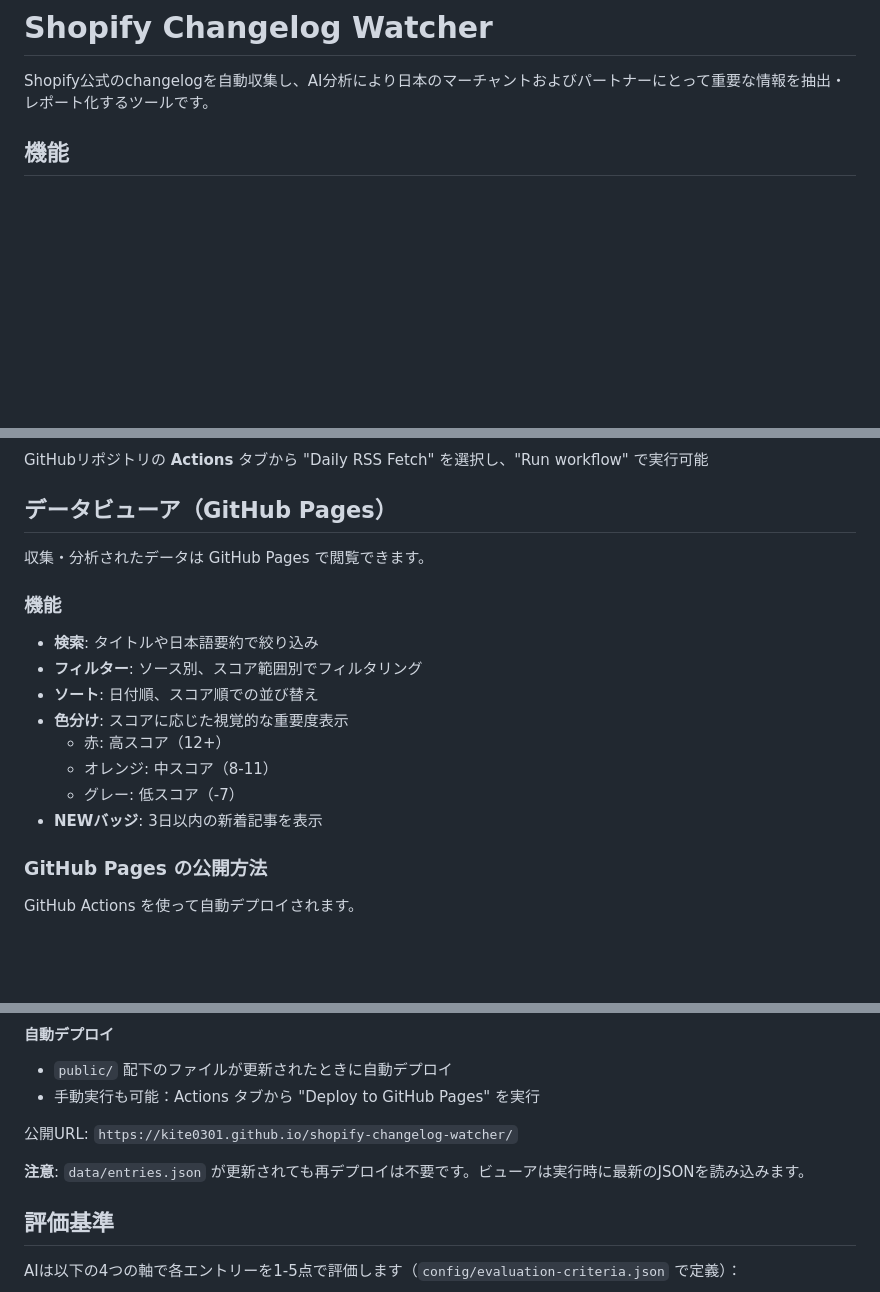
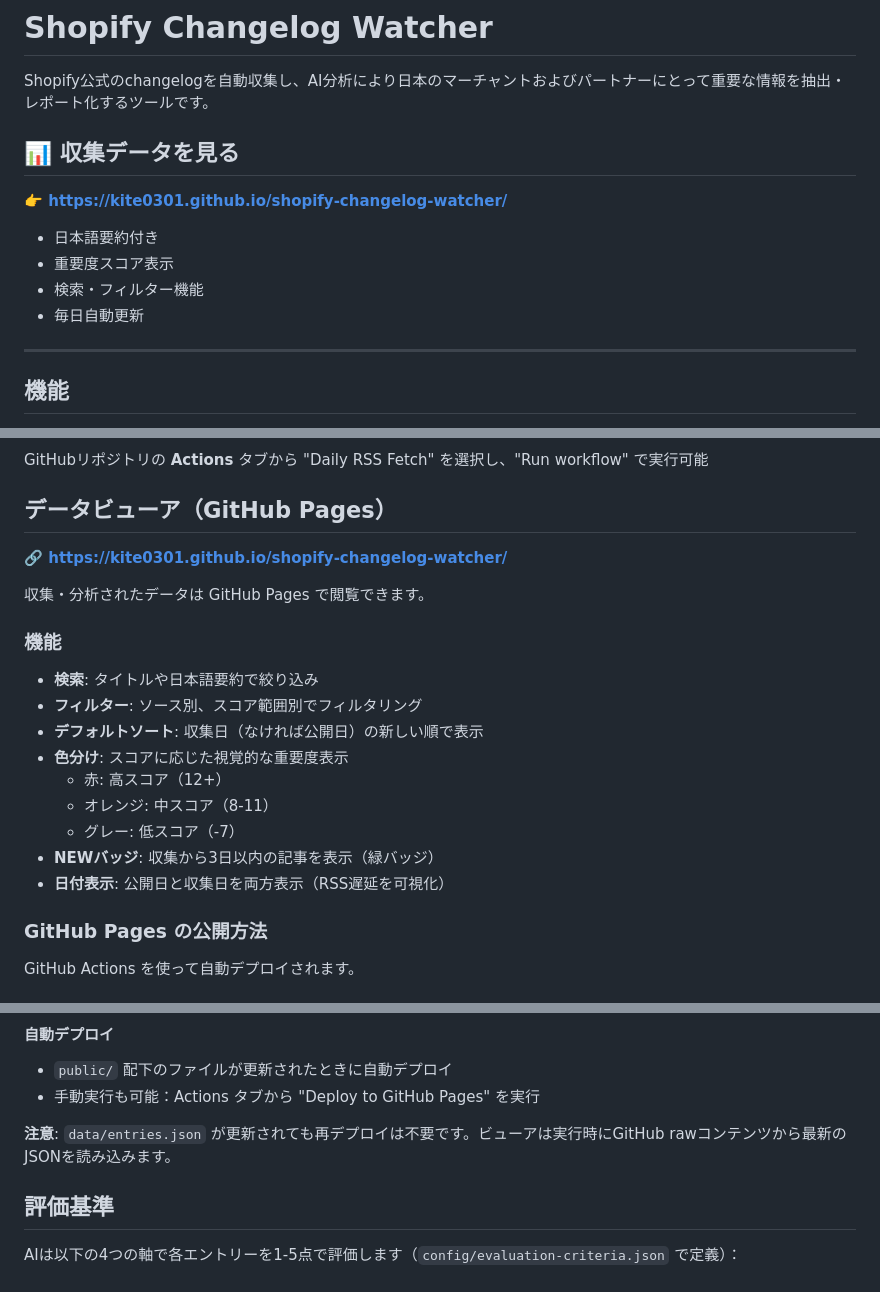
Before and after one commit to Kite0301/shopify-changelog-watcher, a Markdown page: README.md, 3 parts joined by grey strips. Drawn GitHub-style; blank space fills up the shorter version.

Commit message:
Make GitHub Pages link prominent in README
- Add visible link section at top of README
- Include bullet points highlighting key features
- Update viewer features list to reflect current implementation
- Add direct URL in data viewer section
- Make it easy for visitors to find the live viewer

🤖 Generated with [Claude Code](https://claude.com/claude-code)

Co-Authored-By: Claude <noreply@anthropic.com>

```diff
--- a/README.md
+++ b/README.md
@@ -1,6 +1,17 @@
 # Shopify Changelog Watcher
 
 Shopify公式のchangelogを自動収集し、AI分析により日本のマーチャントおよびパートナーにとって重要な情報を抽出・レポート化するツールです。
+
+## 📊 収集データを見る
+
+**👉 [https://kite0301.github.io/shopify-changelog-watcher/](https://kite0301.github.io/shopify-changelog-watcher/)**
+
+- 日本語要約付き
+- 重要度スコア表示
+- 検索・フィルター機能
+- 毎日自動更新
+
+---
 
 ## 機能
 
@@ -109,18 +120,21 @@ GitHubリポジトリの **Actions** タブから "Daily RSS Fetch" を選択し
 
 ## データビューア（GitHub Pages）
 
+**🔗 https://kite0301.github.io/shopify-changelog-watcher/**
+
 収集・分析されたデータは GitHub Pages で閲覧できます。
 
 ### 機能
 
 - **検索**: タイトルや日本語要約で絞り込み
 - **フィルター**: ソース別、スコア範囲別でフィルタリング
-- **ソート**: 日付順、スコア順での並び替え
+- **デフォルトソート**: 収集日（なければ公開日）の新しい順で表示
 - **色分け**: スコアに応じた視覚的な重要度表示
   - 赤: 高スコア（12+）
   - オレンジ: 中スコア（8-11）
   - グレー: 低スコア（-7）
-- **NEWバッジ**: 3日以内の新着記事を表示
+- **NEWバッジ**: 収集から3日以内の記事を表示（緑バッジ）
+- **日付表示**: 公開日と収集日を両方表示（RSS遅延を可視化）
 
 ### GitHub Pages の公開方法
 
@@ -138,9 +152,7 @@ GitHub Actions を使って自動デプロイされます。
 - `public/` 配下のファイルが更新されたときに自動デプロイ
 - 手動実行も可能：Actions タブから "Deploy to GitHub Pages" を実行
 
-公開URL: `https://kite0301.github.io/shopify-changelog-watcher/`
-
-**注意**: `data/entries.json` が更新されても再デプロイは不要です。ビューアは実行時に最新のJSONを読み込みます。
+**注意**: `data/entries.json` が更新されても再デプロイは不要です。ビューアは実行時にGitHub rawコンテンツから最新のJSONを読み込みます。
 
 ## 評価基準
 
```
